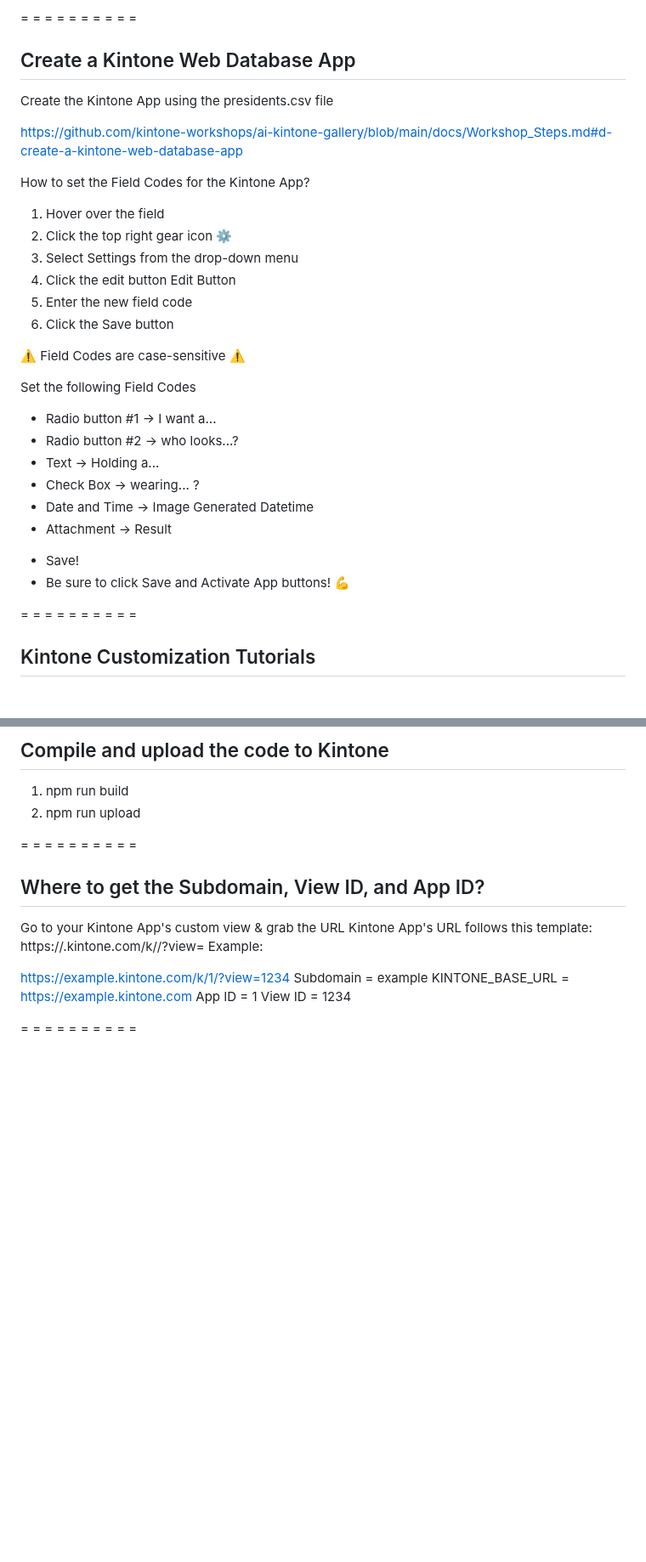
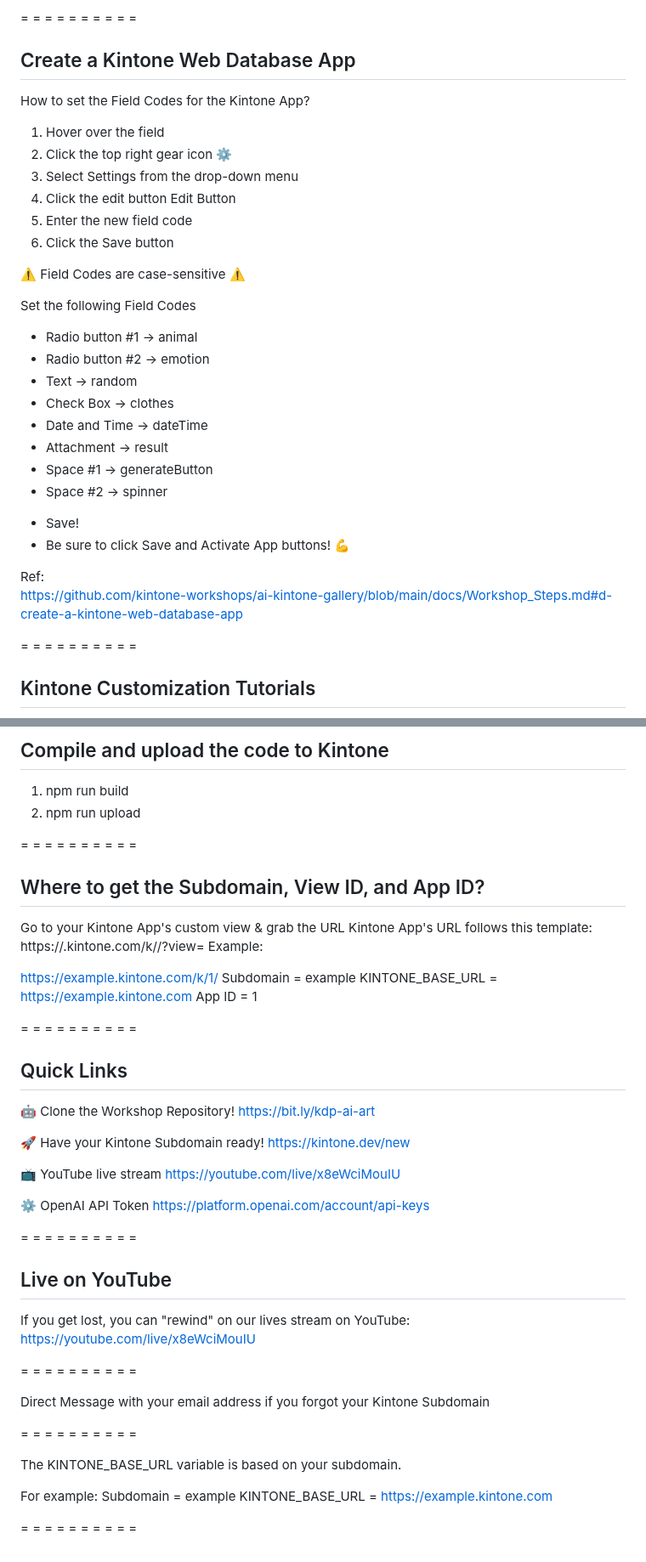
Before and after one commit to kintone-workshops/ai-kintone-gallery, a Markdown page: docs/Zoom_Chat.md, 2 parts joined by grey strips. Shown at 85% size. GitHub-like rendering; blank space fills up the shorter version.

```diff
--- a/docs/Zoom_Chat.md
+++ b/docs/Zoom_Chat.md
@@ -201,10 +203,6 @@ https://forum.kintone.dev/
 
 ## Create a Kintone Web Database App
 
-Create the Kintone App using the presidents.csv file
-
-https://github.com/kintone-workshops/ai-kintone-gallery/blob/main/docs/Workshop_Steps.md#d-create-a-kintone-web-database-app
-
 How to set the Field Codes for the Kintone App?
 1. Hover over the field
 2. Click the top right gear icon ⚙️
@@ -216,15 +214,20 @@ How to set the Field Codes for the Kintone App?
 ⚠️ Field Codes are case-sensitive ⚠️
 
 Set the following Field Codes
-* Radio button #1 → I want a...
-* Radio button #2 → who looks...?
-* Text            → Holding a...
-* Check Box       → wearing... ?
-* Date and Time   → Image Generated Datetime
-* Attachment      → Result
+* Radio button #1  → animal
+* Radio button #2  → emotion
+* Text             → random
+* Check Box        → clothes
+* Date and Time    → dateTime
+* Attachment     → result
+* Space #1    → generateButton
+* Space #2    → spinner
 
 - Save!
 - Be sure to click Save and Activate App buttons! 💪
+
+Ref:
+https://github.com/kintone-workshops/ai-kintone-gallery/blob/main/docs/Workshop_Steps.md#d-create-a-kintone-web-database-app
 
 =   =   =   =   =   =   =   =   =   =
 
@@ -395,10 +398,44 @@ Kintone App's URL follows this template:
 https://<SUBDOMAIN>.kintone.com/k/<App ID>/?view=<View ID>
 Example:
 
-https://example.kintone.com/k/1/?view=1234
+https://example.kintone.com/k/1/
 Subdomain = example
 KINTONE_BASE_URL = https://example.kintone.com
 App ID = 1
-View ID = 1234
 
 =   =   =   =   =   =   =   =   =   =
+
+## Quick Links
+
+🤖 Clone the Workshop Repository!
+https://bit.ly/kdp-ai-art
+
+🚀 Have your Kintone Subdomain ready!
+https://kintone.dev/new
+
+📺 YouTube live stream
+https://youtube.com/live/x8eWciMouIU
+
+⚙️ OpenAI API Token
+https://platform.openai.com/account/api-keys
+
+=   =   =   =   =   =   =   =   =   =
+
+## Live on YouTube
+
+If you get lost, you can "rewind" on our lives stream on YouTube:
+https://youtube.com/live/x8eWciMouIU
+
+=   =   =   =   =   =   =   =   =   =
+
+Direct Message with your email address if you forgot your Kintone Subdomain
+
+=   =   =   =   =   =   =   =   =   =
+
+The KINTONE_BASE_URL variable is based on your subdomain.
+
+For example:
+Subdomain = example
+KINTONE_BASE_URL = https://example.kintone.com
+
+=   =   =   =   =   =   =   =   =   =
```
Also changed, not shown: other parts of docs/Zoom_Chat.md (+2 -0 lines).
